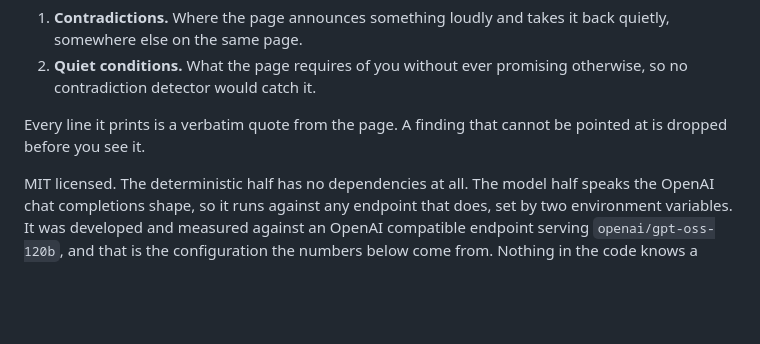
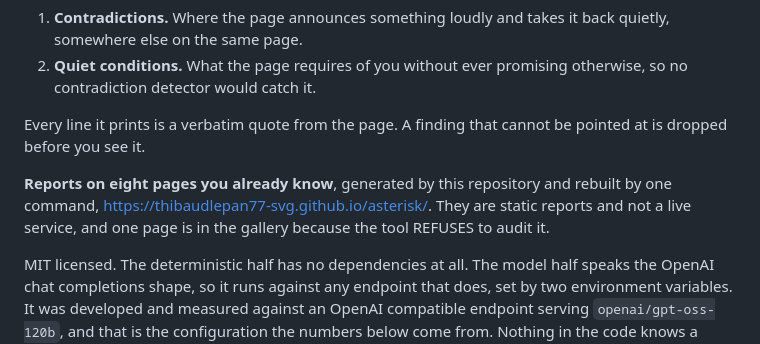
Before and after one commit to thibaudlepan77-svg/asterisk, a Markdown page: README.md, the part around the change. Drawn GitHub-style; blank space fills up the shorter version.

Commit message:
Point the readme at the published gallery
An output audit found it missing. The submission and the video both name the
gallery, the readme did not, which is the same inconsistency this repository
exists to report on other people's pages.

```diff
--- a/README.md
+++ b/README.md
@@ -11,6 +11,11 @@ Asterisk takes a web page and reports two things.
 
 Every line it prints is a verbatim quote from the page. A finding that cannot
 be pointed at is dropped before you see it.
+
+**Reports on eight pages you already know**, generated by this repository and
+rebuilt by one command, <https://thibaudlepan77-svg.github.io/asterisk/>. They
+are static reports and not a live service, and one page is in the gallery
+because the tool REFUSES to audit it.
 
 MIT licensed. The deterministic half has no dependencies at all. The model half
 speaks the OpenAI chat completions shape, so it runs against any endpoint that
```
